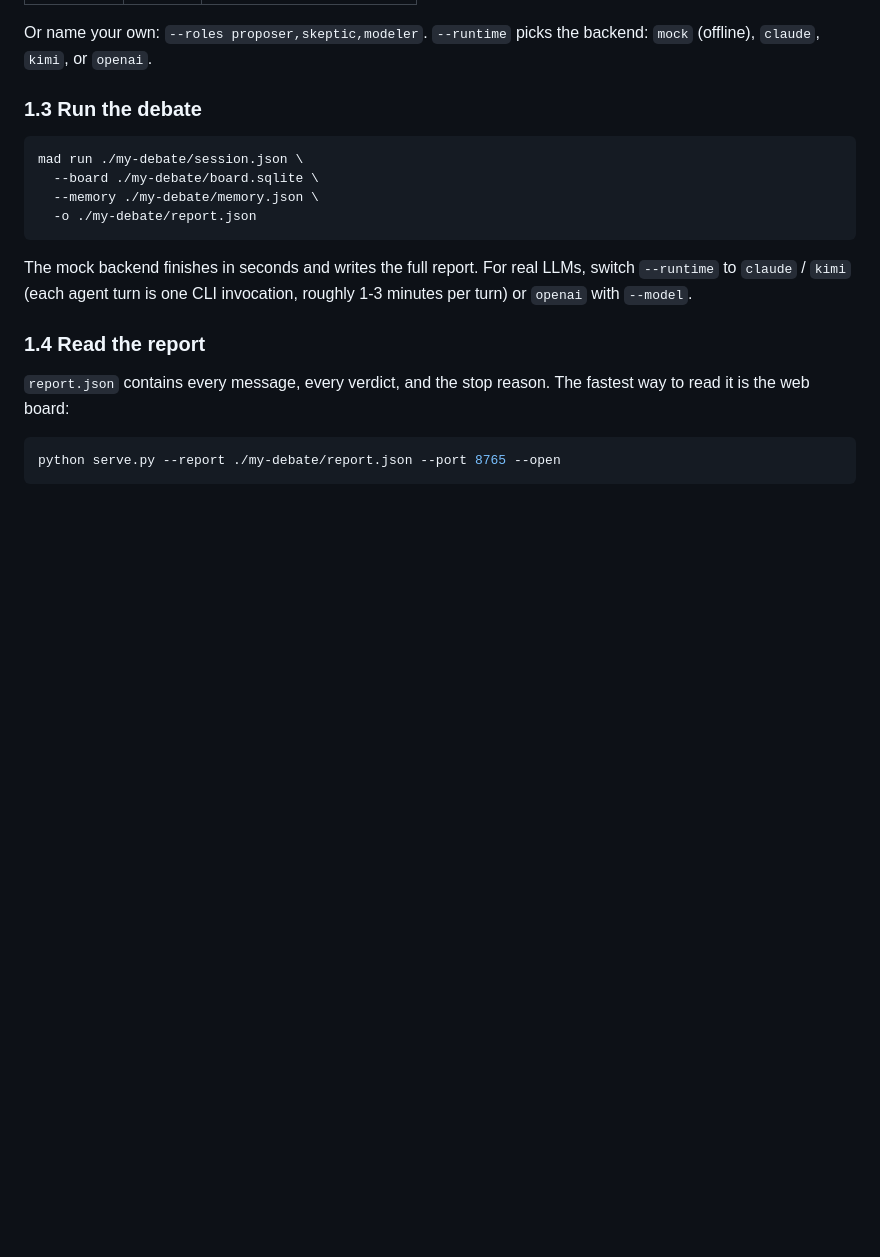
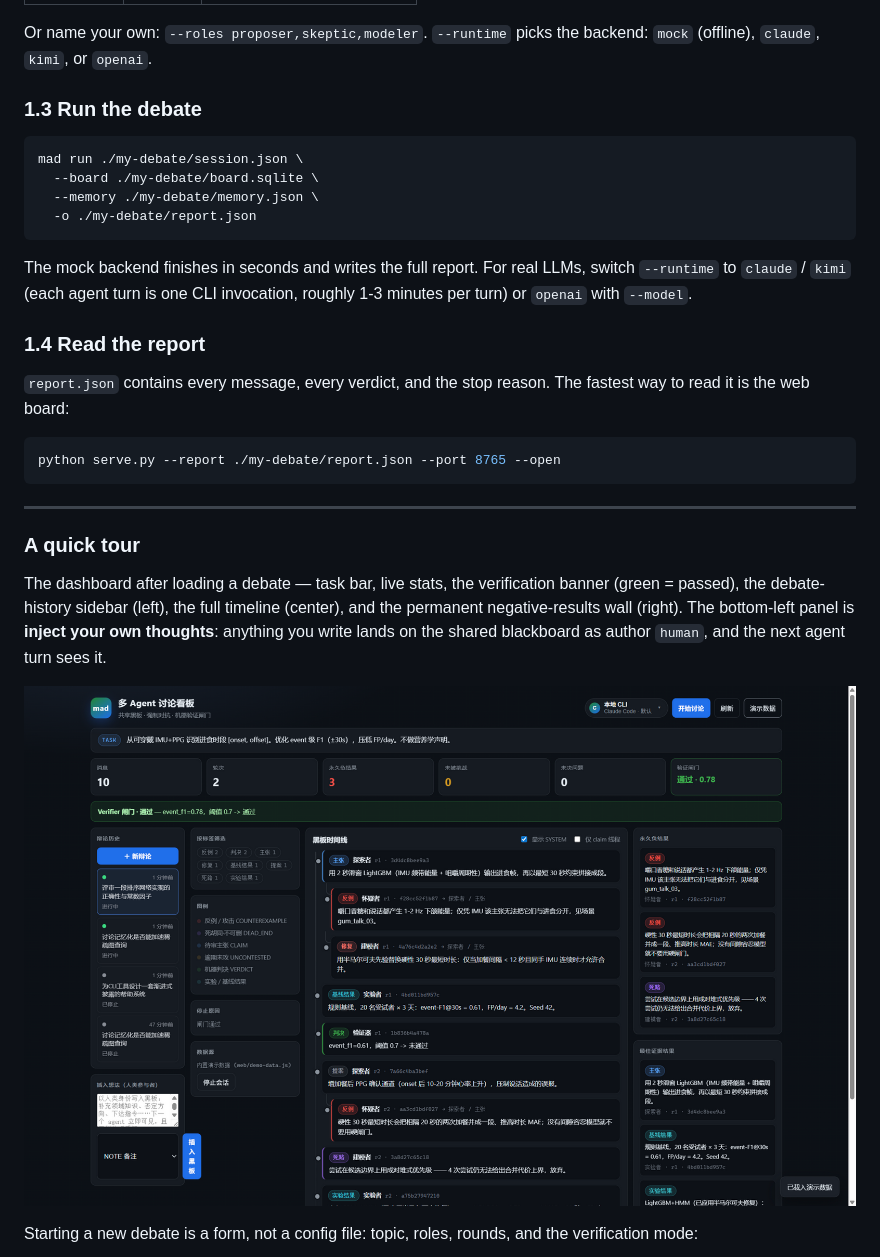
Before and after one commit to snowman511/mad, a Markdown page: docs/USAGE.md, the part around the change printed below. Drawn GitHub-style; pictures changed too: docs/images/board_main.png (added); blank space fills up the shorter version.

````diff
--- a/docs/USAGE.md
+++ b/docs/USAGE.md
@@ -66,3 +66,18 @@ fastest way to read it is the web board:
 python serve.py --report ./my-debate/report.json --port 8765 --open
 ```
 
+---
+
+### A quick tour
+
+The dashboard after loading a debate — task bar, live stats, the verification banner
+(green = passed), the debate-history sidebar (left), the full timeline (center), and the
+permanent negative-results wall (right). The bottom-left panel is **inject your own
+thoughts**: anything you write lands on the shared blackboard as author `human`, and the
+next agent turn sees it.
+
+![mad dashboard — debate board](images/board_main.png)
+
+Starting a new debate is a form, not a config file: topic, roles, rounds, and the
+verification mode:
+
````
Also changed, not shown: other parts of docs/USAGE.md (+9 -0 lines), README.md (+2 -0 lines), README.zh-CN.md (+2 -0 lines), docs/images/board_demo.png (added), docs/images/inject_human.png (added), docs/images/session_form.png (added).
